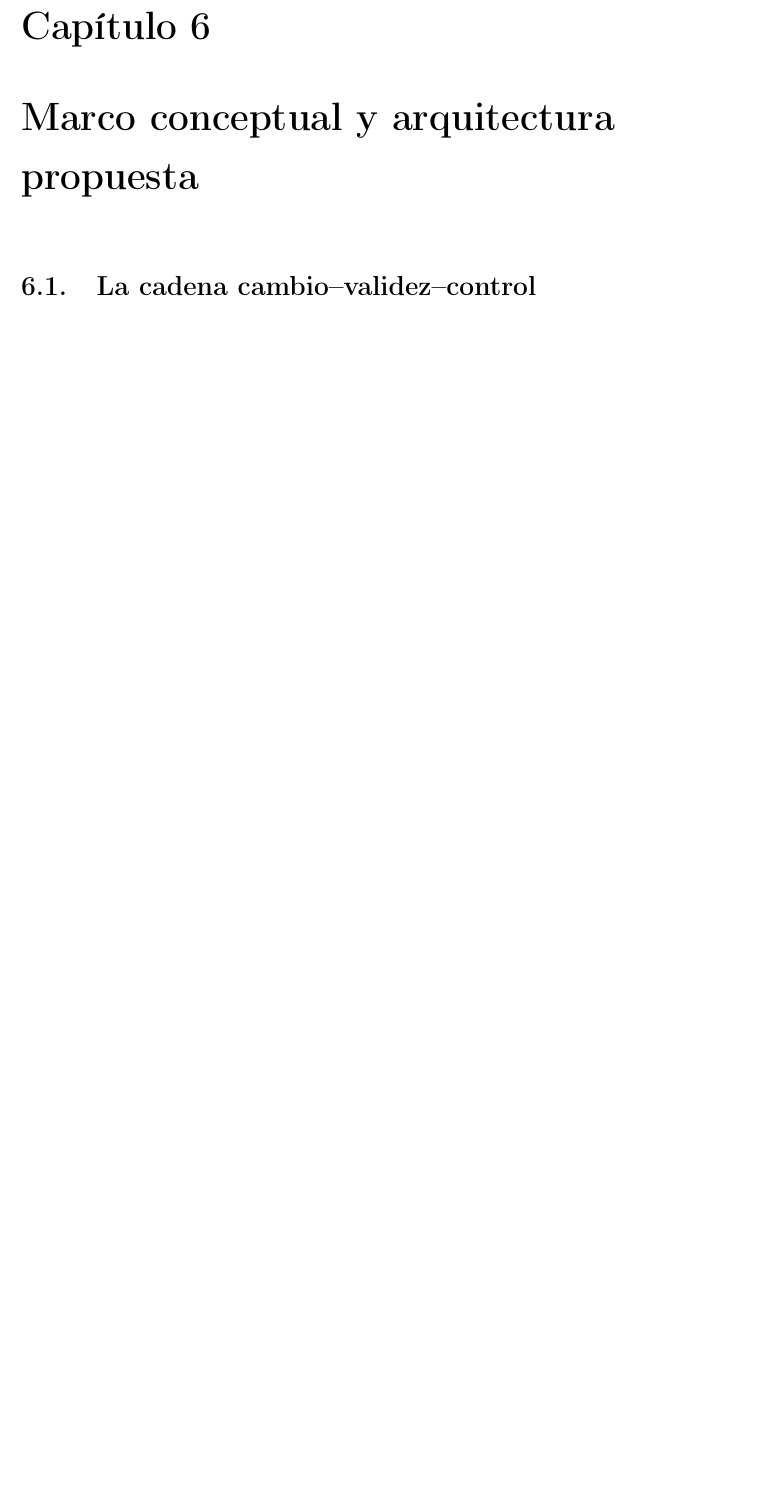
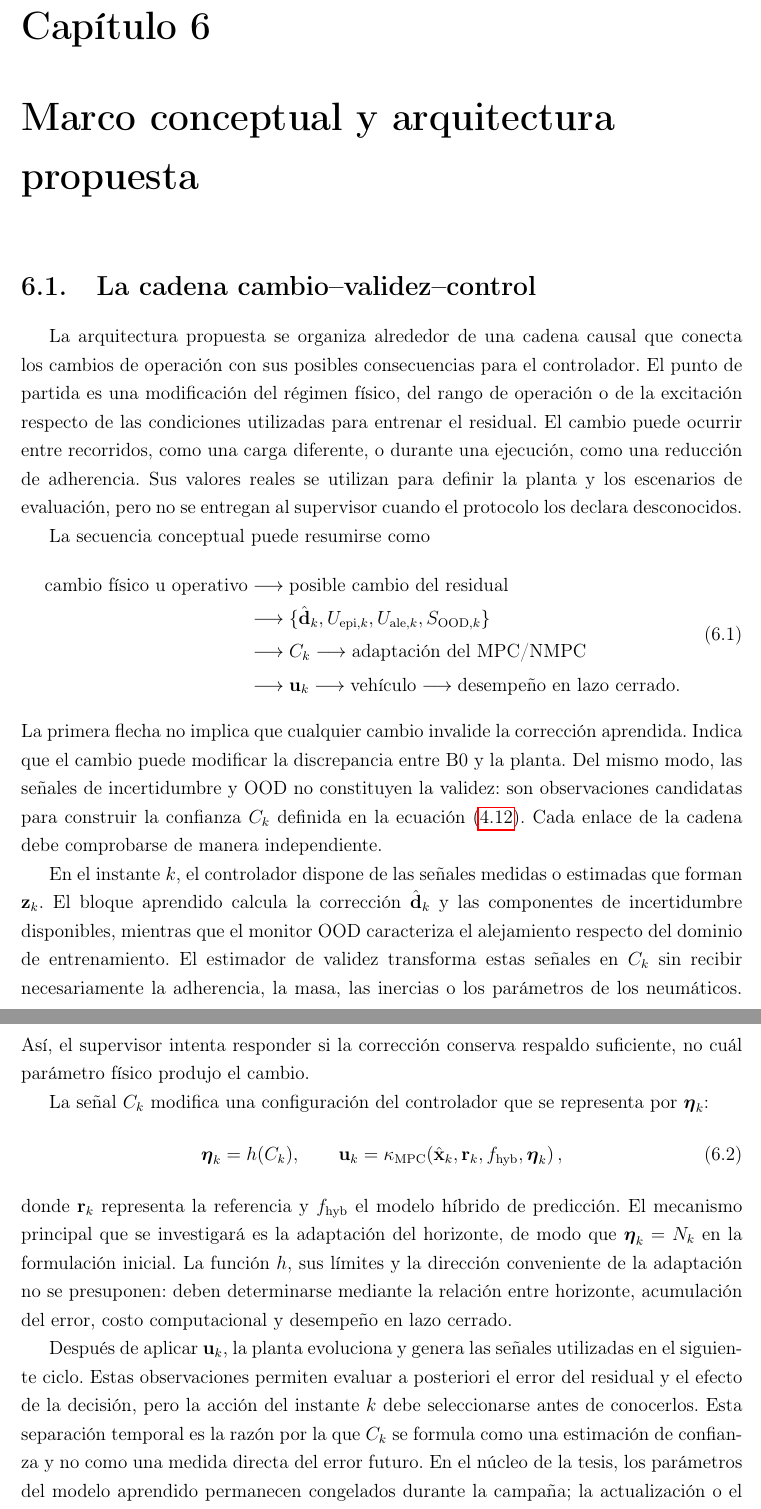
Before and after one commit to CarlosArronte/Quali_Doct, a LaTeX thesis (quali_reestructurado.tex): part of page 34 of 60 before the commit and two parts of pages 34 and 35 of 62 after it, the two joined at a grey line, cut so that both start at the same text, the shorter picture padded with empty space. Compiled offline with pdfLaTeX.

Commit message:
Cap. 6: cadena cambio–validez–control

```diff
--- a/quali_reestructurado.tex
+++ b/quali_reestructurado.tex
@@ -1619,3 +1619,79 @@ formal de estabilidad, factibilidad recursiva o seguridad.
 % -> u_k
 % -> vehicle
 % -> closed-loop metrics.
+
+La arquitectura propuesta se organiza alrededor de una cadena causal que
+conecta los cambios de operación con sus posibles consecuencias para el
+controlador. El punto de partida es una modificación del régimen físico, del
+rango de operación o de la excitación respecto de las condiciones utilizadas
+para entrenar el residual. El cambio puede ocurrir entre recorridos, como una
+carga diferente, o durante una ejecución, como una reducción de adherencia.
+Sus valores reales se utilizan para definir la planta y los escenarios de
+evaluación, pero no se entregan al supervisor cuando el protocolo los declara
+desconocidos.
+
+La secuencia conceptual puede resumirse como
+\begin{equation}
+    \begin{aligned}
+        \text{cambio físico u operativo}
+        &\longrightarrow
+        \text{posible cambio del residual} \\
+        &\longrightarrow
+        \{\hat{\mathbf d}_k,U_{\mathrm{epi},k},
+          U_{\mathrm{ale},k},S_{\mathrm{OOD},k}\} \\
+        &\longrightarrow C_k
+        \longrightarrow \text{adaptación del MPC/NMPC} \\
+        &\longrightarrow \mathbf u_k
+        \longrightarrow \text{vehículo}
+        \longrightarrow \text{desempeño en lazo cerrado}.
+    \end{aligned}
+    \label{eq:shift_validity_control_chain}
+\end{equation}
+La primera flecha no implica que cualquier cambio invalide la corrección
+aprendida. Indica que el cambio puede modificar la discrepancia entre B0 y la
+planta. Del mismo modo, las señales de incertidumbre y OOD no constituyen la
+validez: son observaciones candidatas para construir la confianza
+$C_k$ definida en la ecuación~\eqref{eq:runtime_confidence_signal}. Cada enlace
+de la cadena debe comprobarse de manera independiente.
+
+En el instante $k$, el controlador dispone de las señales medidas o estimadas
+que forman $\mathbf z_k$. El bloque aprendido calcula la corrección
+$\hat{\mathbf d}_k$ y las componentes de incertidumbre disponibles, mientras
+que el monitor OOD caracteriza el alejamiento respecto del dominio de
+entrenamiento. El estimador de validez transforma estas señales en $C_k$ sin
+recibir necesariamente la adherencia, la masa, las inercias o los parámetros
+de los neumáticos. Así, el supervisor intenta responder si la corrección
+conserva respaldo suficiente, no cuál parámetro físico produjo el cambio.
+
+La señal $C_k$ modifica una configuración del controlador que se representa
+por $\boldsymbol{\eta}_k$:
+\begin{equation}
+    \boldsymbol{\eta}_k=h(C_k),
+    \qquad
+    \mathbf u_k
+    =
+    \kappa_{\mathrm{MPC}}
+    \!\left(
+        \hat{\mathbf x}_k,
+        \mathbf r_k,
+        f_{\mathrm{hyb}},
+        \boldsymbol{\eta}_k
+    \right),
+    \label{eq:validity_aware_control_law}
+\end{equation}
+donde $\mathbf r_k$ representa la referencia y $f_{\mathrm{hyb}}$ el modelo
+híbrido de predicción. El mecanismo principal que se investigará es la
+adaptación del horizonte, de modo que $\boldsymbol{\eta}_k=N_k$ en la
+formulación inicial. La función $h$, sus límites y la dirección conveniente de
+la adaptación no se presuponen: deben determinarse mediante la relación entre
+horizonte, acumulación del error, costo computacional y desempeño en lazo
+cerrado.
+
+Después de aplicar $\mathbf u_k$, la planta evoluciona y genera las señales
+utilizadas en el siguiente ciclo. Estas observaciones permiten evaluar a
+posteriori el error del residual y el efecto de la decisión, pero la acción del
+instante $k$ debe seleccionarse antes de conocerlos. Esta separación temporal
+es la razón por la que $C_k$ se formula como una estimación de confianza y no
+como una medida directa del error futuro. En el núcleo de la tesis, los
+parámetros del modelo aprendido permanecen congelados durante la campaña; la
+actualización o el reentrenamiento constituyen extensiones opcionales.
```
Also changed, not shown: quali_reestructurado.pdf, quali_reestructurado.tex (12 more changed lines).
